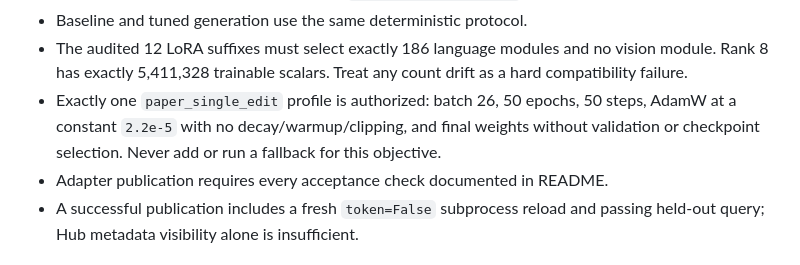
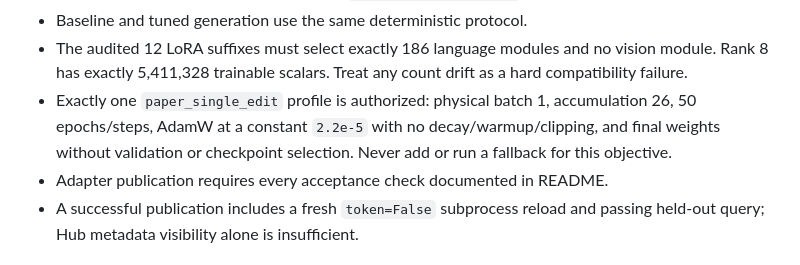
Before and after one commit to BurnyCoder/fact-teaching, a Markdown page: AGENTS.md, the part around the change. GitHub-like rendering.

```diff
--- a/AGENTS.md
+++ b/AGENTS.md
@@ -32,10 +32,10 @@ boundaries.
 - The audited 12 LoRA suffixes must select exactly 186 language modules and no
   vision module. Rank 8 has exactly 5,411,328 trainable scalars. Treat any
   count drift as a hard compatibility failure.
-- Exactly one `paper_single_edit` profile is authorized: batch 26, 50 epochs,
-  50 steps, AdamW at a constant `2.2e-5` with no decay/warmup/clipping, and
-  final weights without validation or checkpoint selection. Never add or run
-  a fallback for this objective.
+- Exactly one `paper_single_edit` profile is authorized: physical batch 1,
+  accumulation 26, 50 epochs/steps, AdamW at a constant `2.2e-5` with no
+  decay/warmup/clipping, and final weights without validation or checkpoint
+  selection. Never add or run a fallback for this objective.
 - Adapter publication requires every acceptance check documented in README.
 - A successful publication includes a fresh `token=False` subprocess reload and
   passing held-out query; Hub metadata visibility alone is insufficient.
```
Also changed, not shown: README.md (+8 -4 lines).
